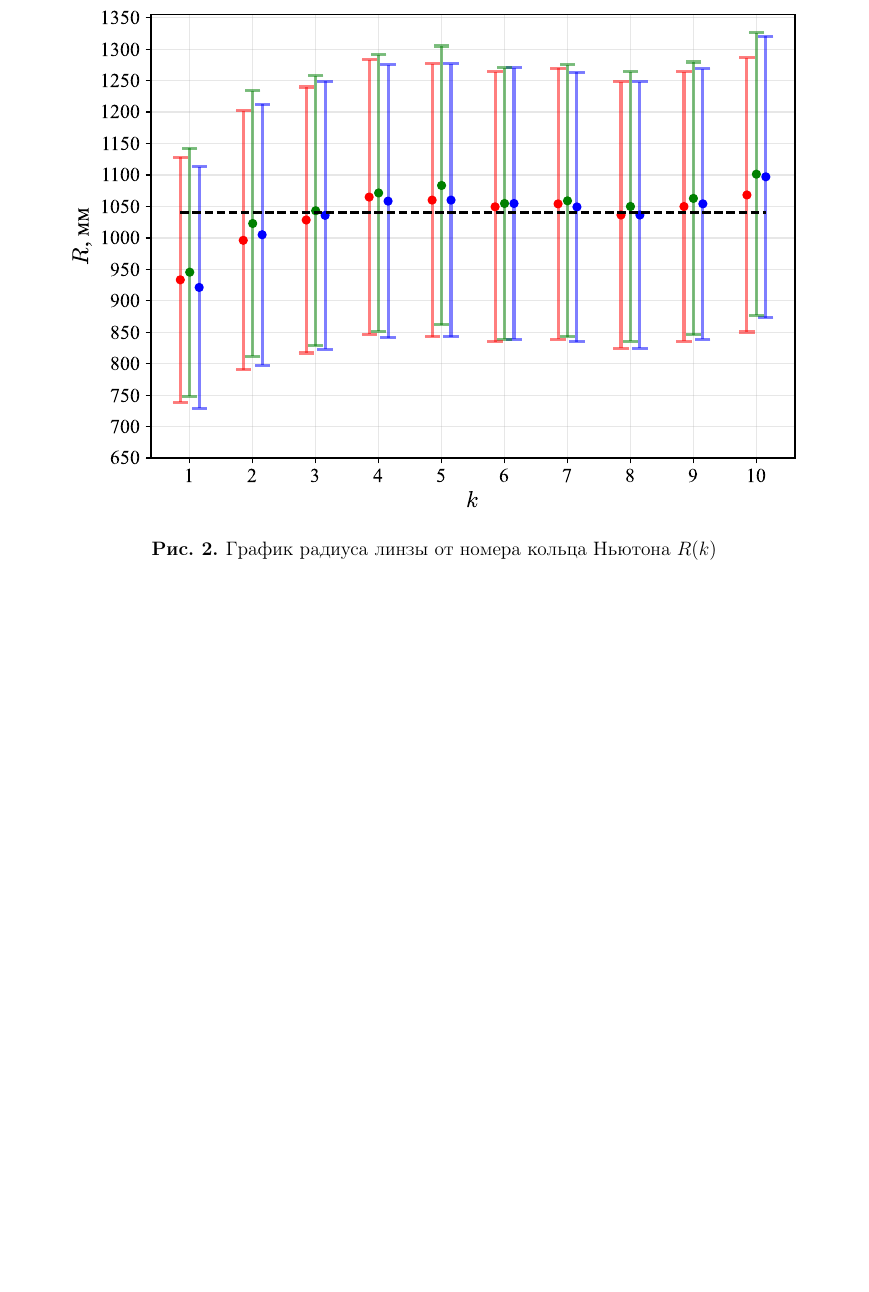
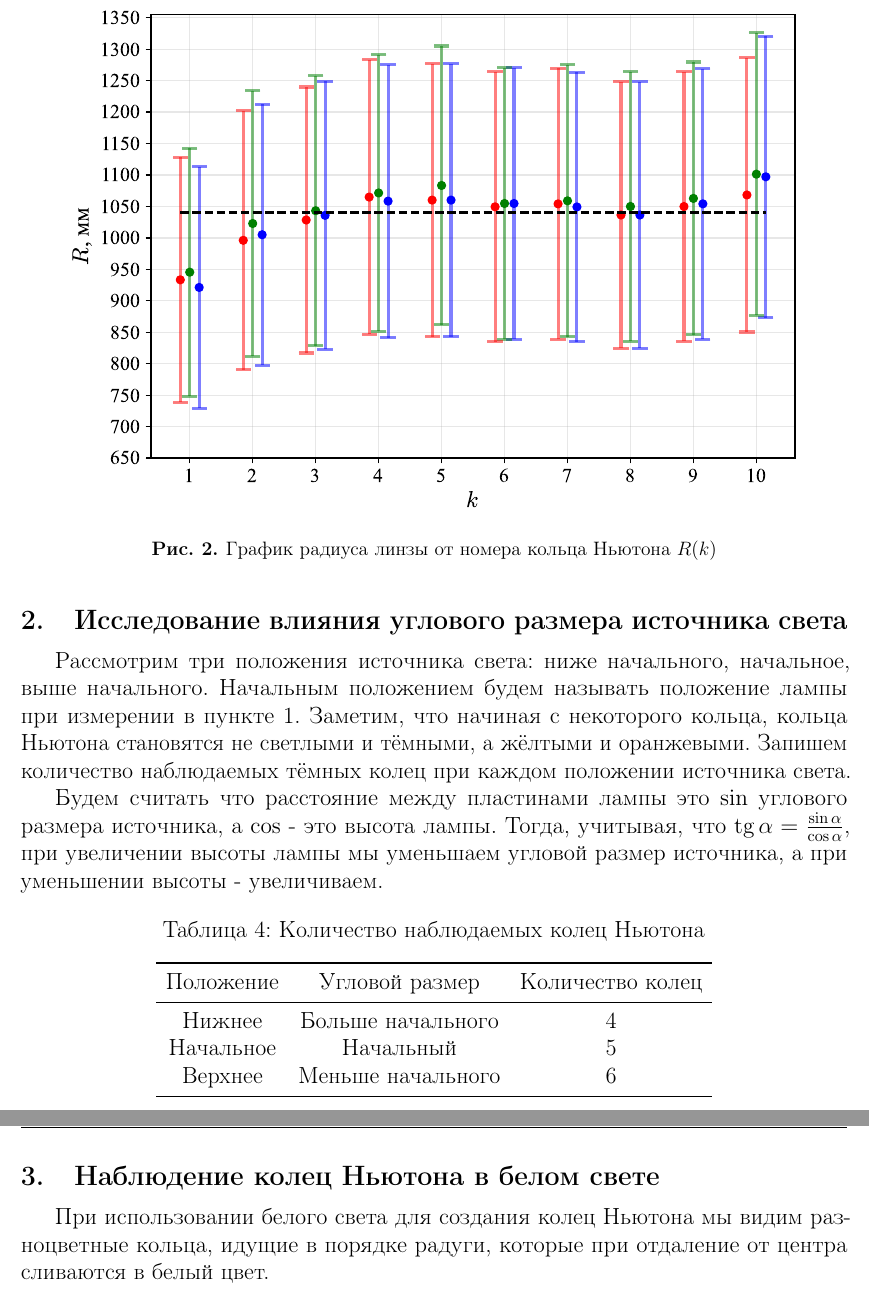
Before and after one commit to SerKin0/IBTC-physics-2k4s-latex-newton_ring, a LaTeX document (IBTC-physics-2k4s-latex-newton_ring.tex, which reads source/practice.tex): part of page 8 of 11 before the commit and two parts of pages 9 and 10 of 13 after it, the two joined at a grey line, cut so that both start at the same text, the shorter picture padded with empty space. Compiled offline with pdfLaTeX.

Commit message:
add practice subsections 2 and 3

```diff
--- a/source/practice.tex
+++ b/source/practice.tex
@@ -92,3 +93,26 @@ n = 1 \qquad
 	\includegraphics[width=0.9\linewidth]{data/graph_2.pdf}
 	\caption{График радиуса линзы от номера кольца Ньютона $R(k)$}
 \end{figure}
+
+\subsection{Исследование влияния углового размера источника света}
+
+Рассмотрим три положения источника света: ниже начального, начальное, выше начального. Начальным положением будем называть положение лампы при измерении в пункте 1. Заметим, что начиная с некоторого кольца, кольца Ньютона становятся не светлыми и тёмными, а жёлтыми и оранжевыми. Запишем количество наблюдаемых тёмных колец при каждом положении источника света.
+
+Будем считать что расстояние между пластинами лампы это $\sin$ углового размера источника, а $\cos$ - это высота лампы. Тогда, учитывая, что $\tg \alpha = \frac {\sin \alpha}{\cos \alpha}$, при увеличении высоты лампы мы уменьшаем угловой размер источника, а при уменьшении высоты - увеличиваем.
+
+\begin{table}[H]
+	\centering
+	\caption{Количество наблюдаемых колец Ньютона}
+	\begin{tabular}{ccc}
+		\toprule
+		Положение & Угловой размер & Количество колец \\
+		\midrule
+		Нижнее & Больше начального & 4  \\
+		Начальное & Начальный & 5 \\
+		Верхнее & Меньше начального & 6 \\
+		\bottomrule
+	\end{tabular}
+\end{table}
+
+\subsection{Наблюдение колец Ньютона в белом свете}
+При использовании белого света для создания колец Ньютона мы видим разноцветные кольца, идущие в порядке радуги, которые при отдаление от центра сливаются в белый цвет.
```
Also changed, not shown: IBTC-physics-2k4s-latex-newton_ring.pdf, data/graph_1.pdf, source/practice.tex (1 more changed lines), 1 other file.
